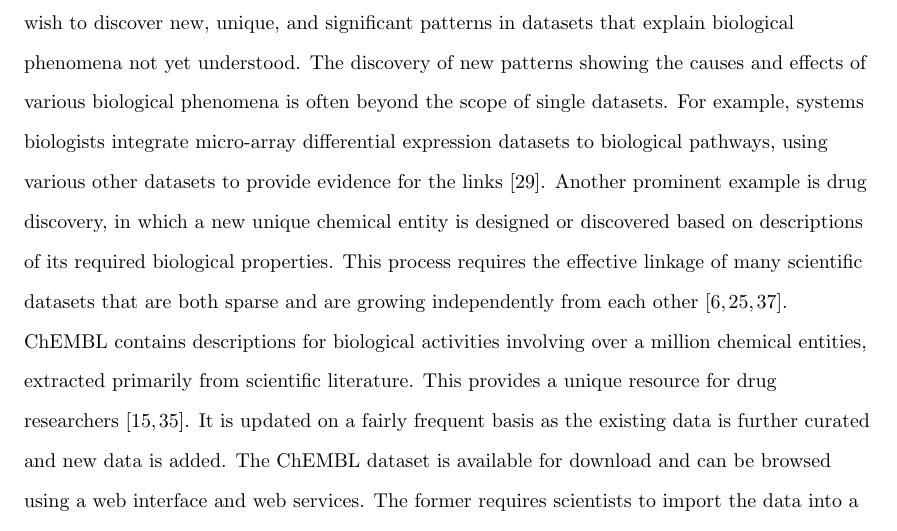
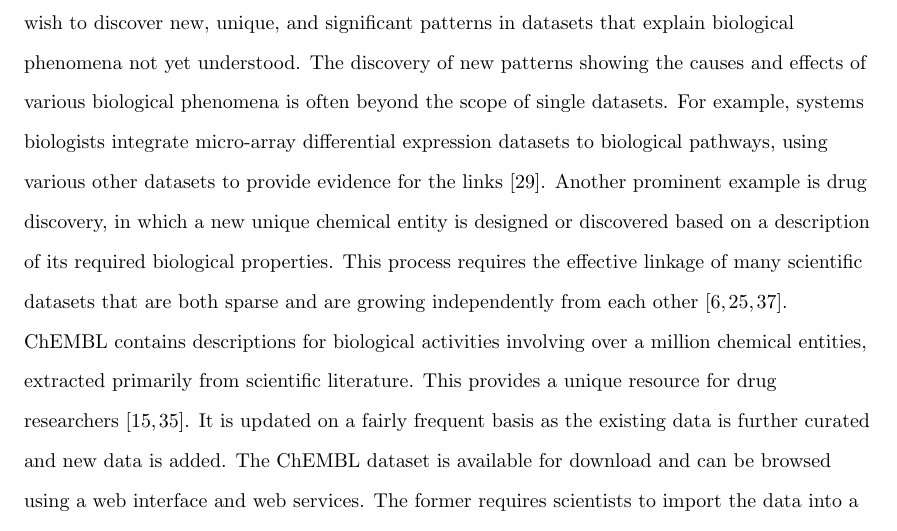
Before and after one commit to egonw/chembl-rdf-paper, a LaTeX document (article.tex): part of page 2 of 21, cut so that both start at the same text. Compiled offline with pdfLaTeX; a missing bibliography style is replaced by a similar one.

Commit message:
descriptions to a description

```diff
--- a/article.tex
+++ b/article.tex
@@ -82,7 +82,7 @@ causes and effects of various biological phenomena is often beyond the scope of
 For example, systems biologists integrate micro-array differential expression datasets to
 biological pathways, using various other datasets to provide evidence for the links~\cite{Staab2007}.
 Another prominent example is drug discovery, in which a new unique chemical entity is designed or discovered
-based on descriptions of its required biological properties. This process requires the effective
+based on a description of its required biological properties. This process requires the effective
 linkage of many scientific datasets that are both sparse and are growing independently from each
 other~\cite{Belleau2008,Samwald2011,Williams2012}.
 
```
